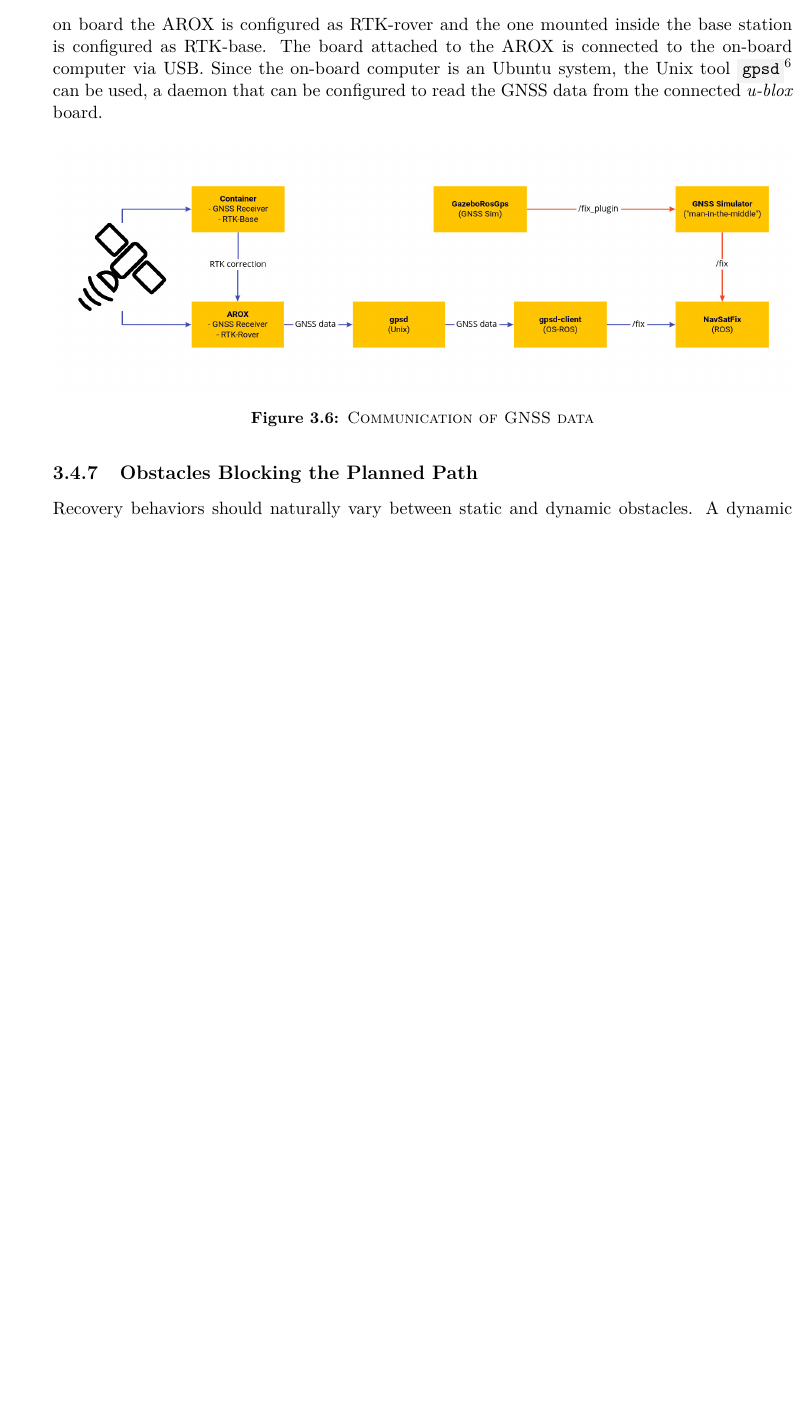
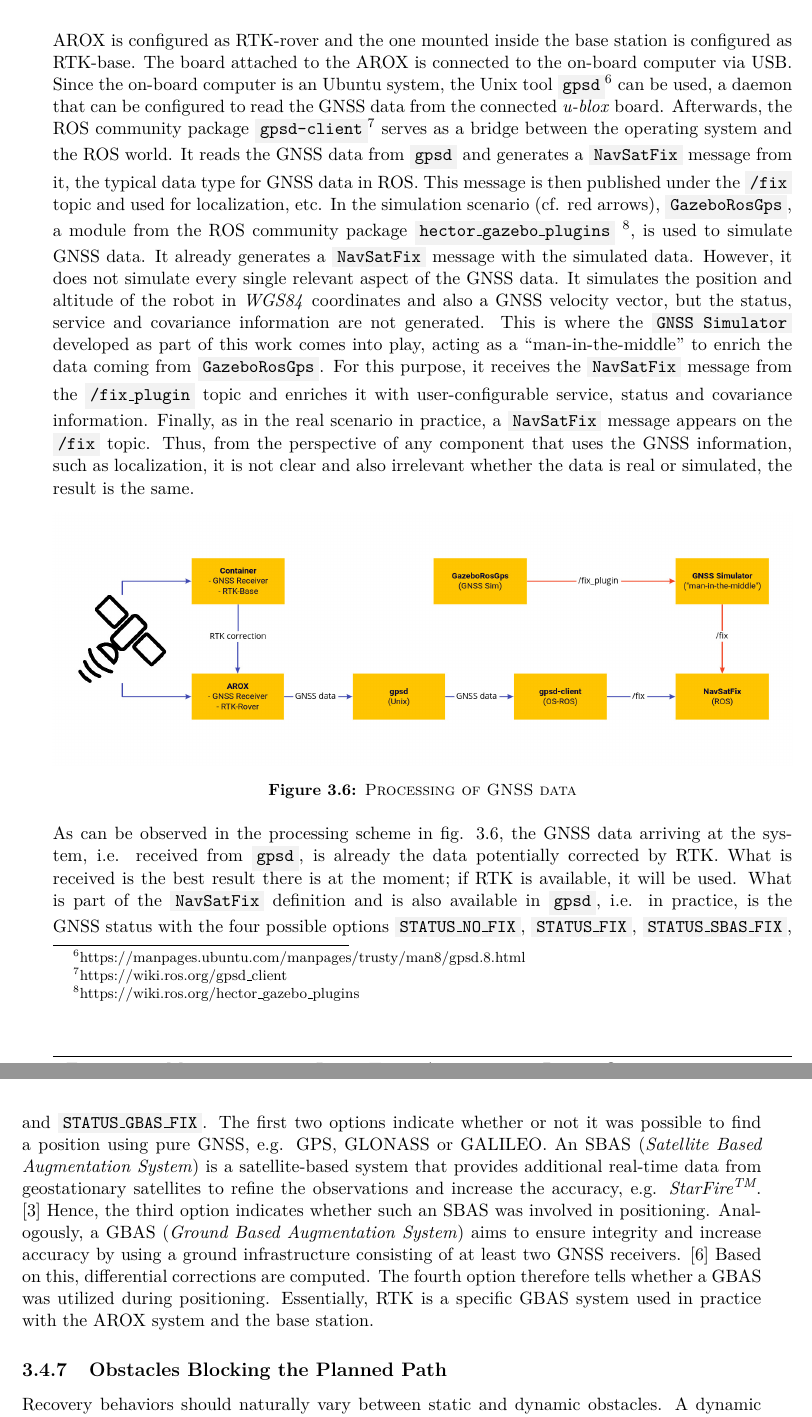
Before and after one commit to tbohne/msc, a LaTeX thesis (thesis/thesis.tex): part of page 46 of 59 before the commit and two parts of pages 46 and 47 of 61 after it, the two joined at a grey line, cut so that both start at the same text, the shorter picture padded with empty space. Compiled offline with pdfLaTeX.

Commit message:
extend GNSS section

```diff
--- a/thesis/thesis.tex
+++ b/thesis/thesis.tex
@@ -1167,13 +1167,32 @@ data. In practice, the AROX system as well as the base station (mobile container
 signals. Accordingly, the one on board the AROX is configured as RTK-rover and the one mounted inside the base station is configured as RTK-base. The board attached to the AROX is
 connected to the on-board computer via USB. Since the on-board computer is an Ubuntu system, the Unix tool
 \code{gpsd}\footnote{https://manpages.ubuntu.com/manpages/trusty/man8/gpsd.8.html} can be used, a daemon that can be configured to read the GNSS data from the connected
-\textit{u-blox} board.
+\textit{u-blox} board. Afterwards, the ROS community package \code{gpsd-client}\footnote{https://wiki.ros.org/gpsd\_client} serves as a bridge between the operating system and the
+ROS world. It reads the GNSS data from \code{gpsd} and generates a \code{NavSatFix} message from it, the typical data type for GNSS data in ROS. This message is then published under
+the \code{/fix} topic and used for localization, etc. In the simulation scenario (cf. red arrows), \code{GazeboRosGps}, a module from the ROS community package
+\code{hector\_gazebo\_plugins} \footnote{https://wiki.ros.org/hector\_gazebo\_plugins}, is used to simulate GNSS data. It already generates a \code{NavSatFix} message with the
+simulated data. However, it does not simulate every single relevant aspect of the GNSS data. It simulates the position and altitude of the robot in \textit{WGS84} coordinates and
+also a GNSS velocity vector, but the status, service and covariance information are not generated. This is where the \code{GNSS Simulator} developed as part of this work comes
+into play, acting as a \textquote{man-in-the-middle} to enrich the data coming from \code{GazeboRosGps}. For this purpose, it receives the \code{NavSatFix} message from the
+\code{/fix\_plugin} topic and enriches it with user-configurable service, status and covariance information. Finally, as in the real scenario in practice, a \code{NavSatFix} message
+appears on the \code{/fix} topic. Thus, from the perspective of any component that uses the GNSS information, such as localization, it is not clear and also irrelevant whether the
+data is real or simulated, the result is the same.
 \begin{figure}[H]
     \centering
     \includegraphics[width=\textwidth]{pics/GNSS_comm.png}
-    \caption{\textsc{Communication of GNSS data}}
+    \caption{\textsc{Processing of GNSS data}}
     \label{fig:gnss_communication}
 \end{figure}
+\noindent
+As can be observed in the processing scheme in fig. \ref{fig:gnss_communication}, the GNSS data arriving at the system,
+i.e. received from \code{gpsd}, is already the data potentially corrected by RTK. What is received is the best result there is at the moment; if RTK is available, it will be used.
+What is part of the \code{NavSatFix} definition and is also available in \code{gpsd}, i.e. in practice, is the GNSS status with the four possible options \code{STATUS\_NO\_FIX},
+\code{STATUS\_FIX}, \code{STATUS\_SBAS\_FIX}, and \code{STATUS\_GBAS\_FIX}. The first two options indicate whether or not it was possible to find a position using pure GNSS, e.g.
+GPS, GLONASS or GALILEO. An SBAS (\textit{Satellite Based Augmentation System}) is a satellite-based system that provides additional real-time data from geostationary
+satellites to refine the observations and increase the accuracy, e.g. \textit{StarFire\textsuperscript{TM}}. \cite{Dixon:2006} Hence, the third option indicates whether such
+an SBAS was involved in positioning. Analogously, a GBAS (\textit{Ground Based Augmentation System}) aims to ensure integrity and increase accuracy
+by using a ground infrastructure consisting of at least two GNSS receivers. \cite{GNSS_aug} Based on this, differential corrections are computed. The fourth option therefore
+tells whether a GBAS was utilized during positioning. Essentially, RTK is a specific GBAS system used in practice with the AROX system and the base station.
 
 \subsection{Obstacles Blocking the Planned Path}
 \label{sec:sim_and_mon_obstacles}
```
